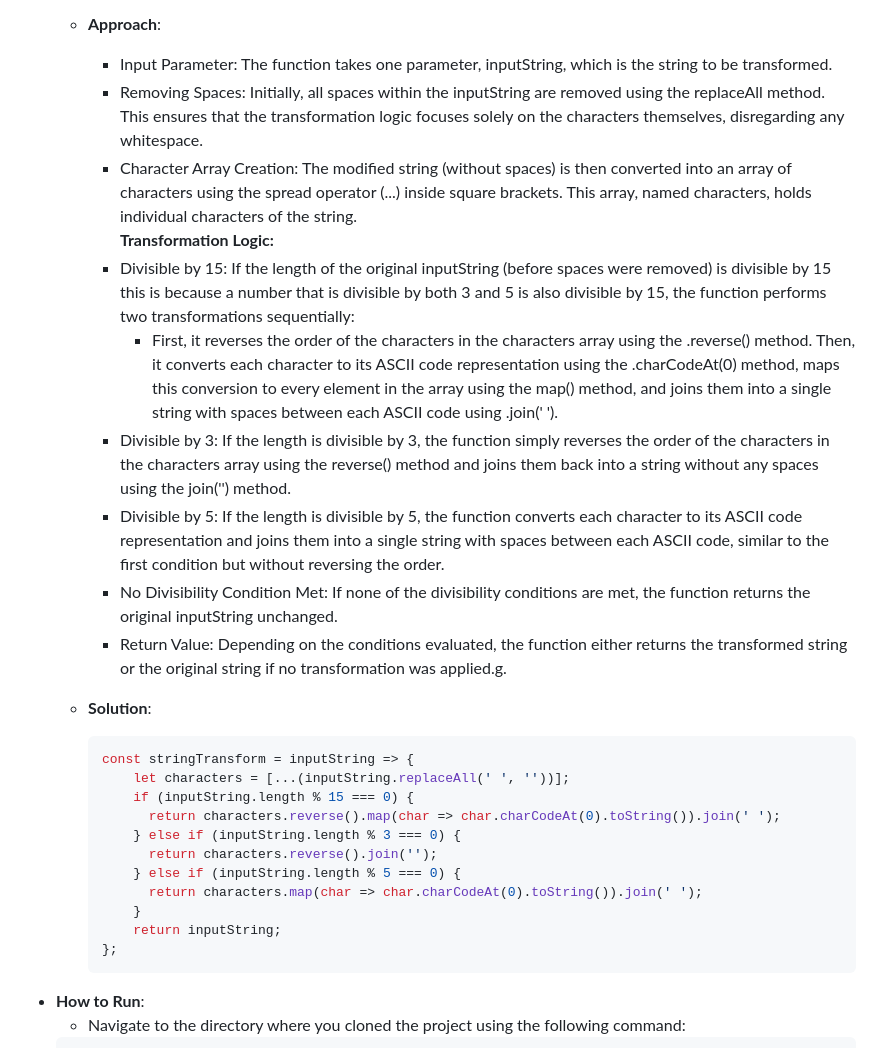
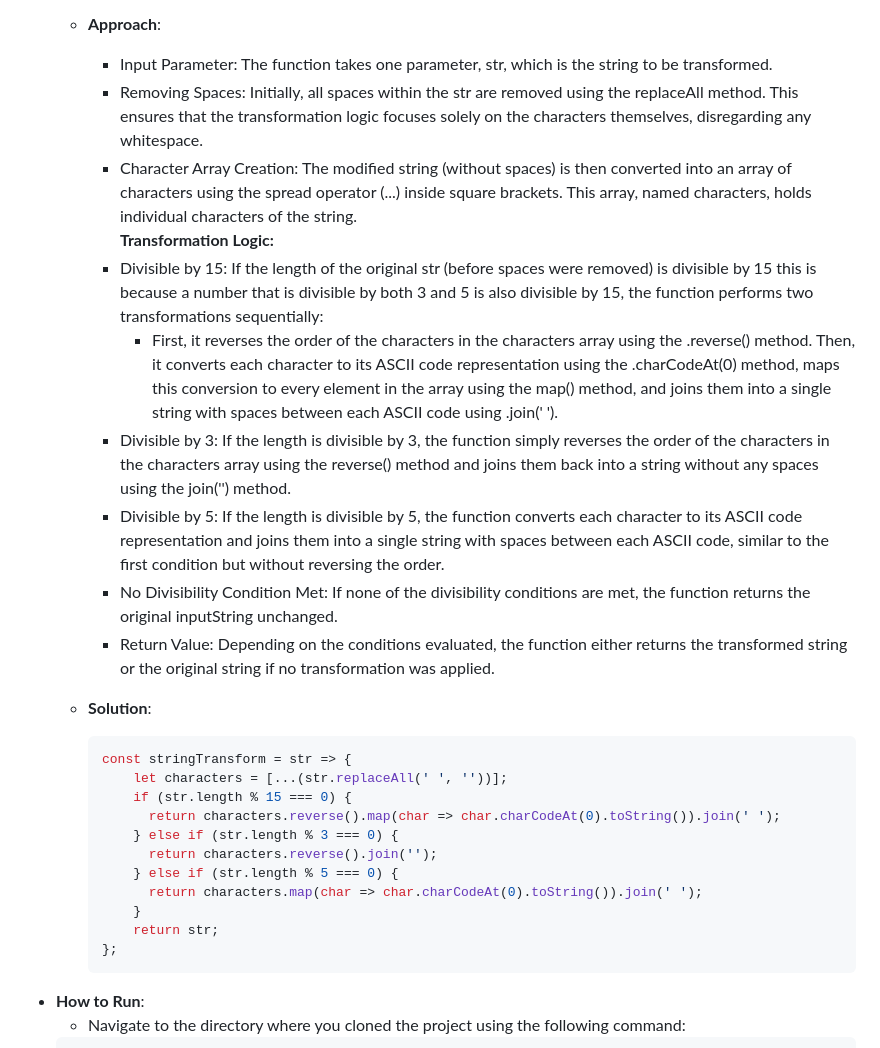
Before and after one commit to innocentemutabazi/CoAchallenge, a Markdown page: README.md, the part around the change. Rendered like a GitHub page.

````diff
--- a/README.md
+++ b/README.md
@@ -159,30 +159,30 @@ The gallery is deployed and can be accessed at the following URL: [Deployed Gall
         - If the length of the string is divisible by both 3 and 5 (i.e., divisible by 15), perform both operations in the order specified above.
 
     - **Approach**:
-      -  Input Parameter: The function takes one parameter, inputString, which is the string to be transformed.
-      -  Removing Spaces: Initially, all spaces within the inputString are removed using the replaceAll method. This ensures that the transformation logic focuses solely on the characters themselves, disregarding any whitespace.
+      -  Input Parameter: The function takes one parameter, str, which is the string to be transformed.
+      -  Removing Spaces: Initially, all spaces within the str are removed using the replaceAll method. This ensures that the transformation logic focuses solely on the characters themselves, disregarding any whitespace.
       -  Character Array Creation: The modified string (without spaces) is then converted into an array of characters using the spread operator (...) inside square brackets. This array, named characters, holds individual characters of the string.
         <br> **Transformation Logic:** <br>
-      -  Divisible by 15: If the length of the original inputString (before spaces were removed) is divisible by 15 this is because a number that is divisible by both 3 and 5 is also divisible by 15, the function performs two transformations sequentially:
+      -  Divisible by 15: If the length of the original str (before spaces were removed) is divisible by 15 this is because a number that is divisible by both 3 and 5 is also divisible by 15, the function performs two transformations sequentially:
           -  First, it reverses the order of the characters in the characters array using the .reverse() method.
 Then, it converts each character to its ASCII code representation using the .charCodeAt(0) method, maps this conversion to every element in the array using the map() method, and joins them into a single string with spaces between each ASCII code using .join(' ').
       -  Divisible by 3: If the length is divisible by 3, the function simply reverses the order of the characters in the characters array using the reverse() method and joins them back into a string without any spaces using the join('') method.
       -  Divisible by 5: If the length is divisible by 5, the function converts each character to its ASCII code representation and joins them into a single string with spaces between each ASCII code, similar to the first condition but without reversing the order.
       -  No Divisibility Condition Met: If none of the divisibility conditions are met, the function returns the original inputString unchanged.
-      -  Return Value: Depending on the conditions evaluated, the function either returns the transformed string or the original string if no transformation was applied.g.
+      -  Return Value: Depending on the conditions evaluated, the function either returns the transformed string or the original string if no transformation was applied.
 
     - **Solution**:
         ```javascript
-        const stringTransform = inputString => {
-            let characters = [...(inputString.replaceAll(' ', ''))];
-            if (inputString.length % 15 === 0) {
+        const stringTransform = str => {
+            let characters = [...(str.replaceAll(' ', ''))];
+            if (str.length % 15 === 0) {
               return characters.reverse().map(char => char.charCodeAt(0).toString()).join(' ');
-            } else if (inputString.length % 3 === 0) {
+            } else if (str.length % 3 === 0) {
               return characters.reverse().join('');
-            } else if (inputString.length % 5 === 0) {
+            } else if (str.length % 5 === 0) {
               return characters.map(char => char.charCodeAt(0).toString()).join(' ');
             }
-            return inputString;
+            return str;
         };
         ```
 
````
